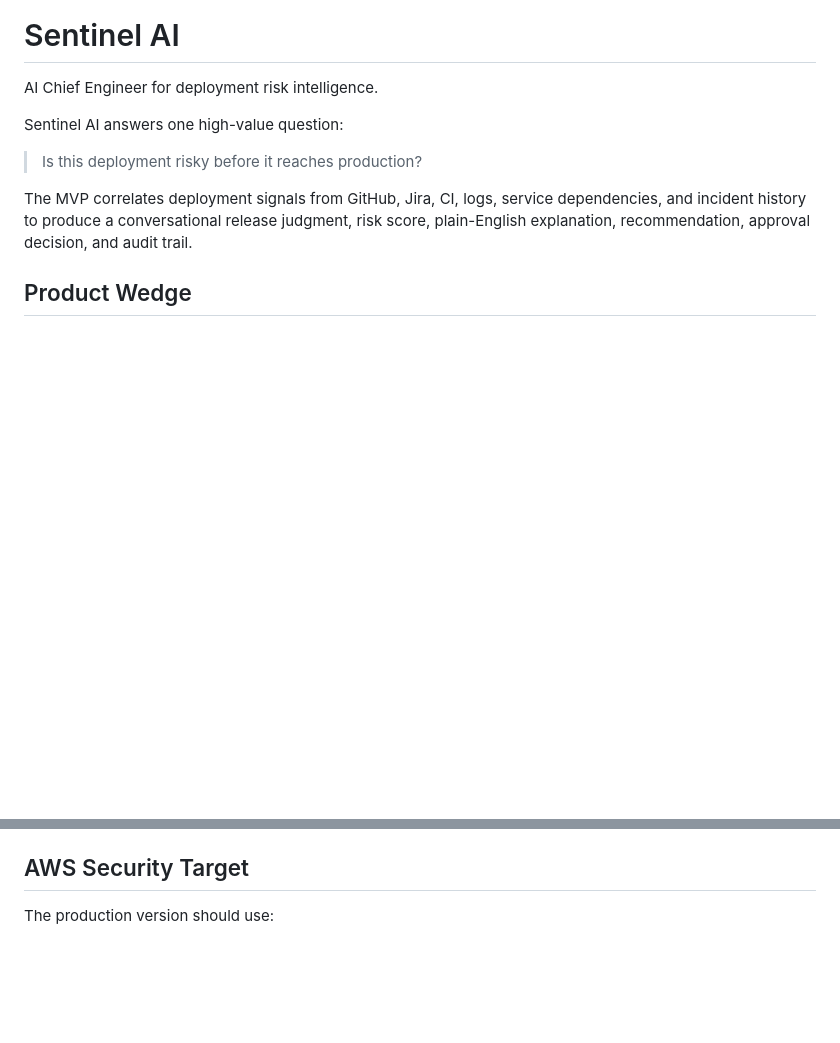
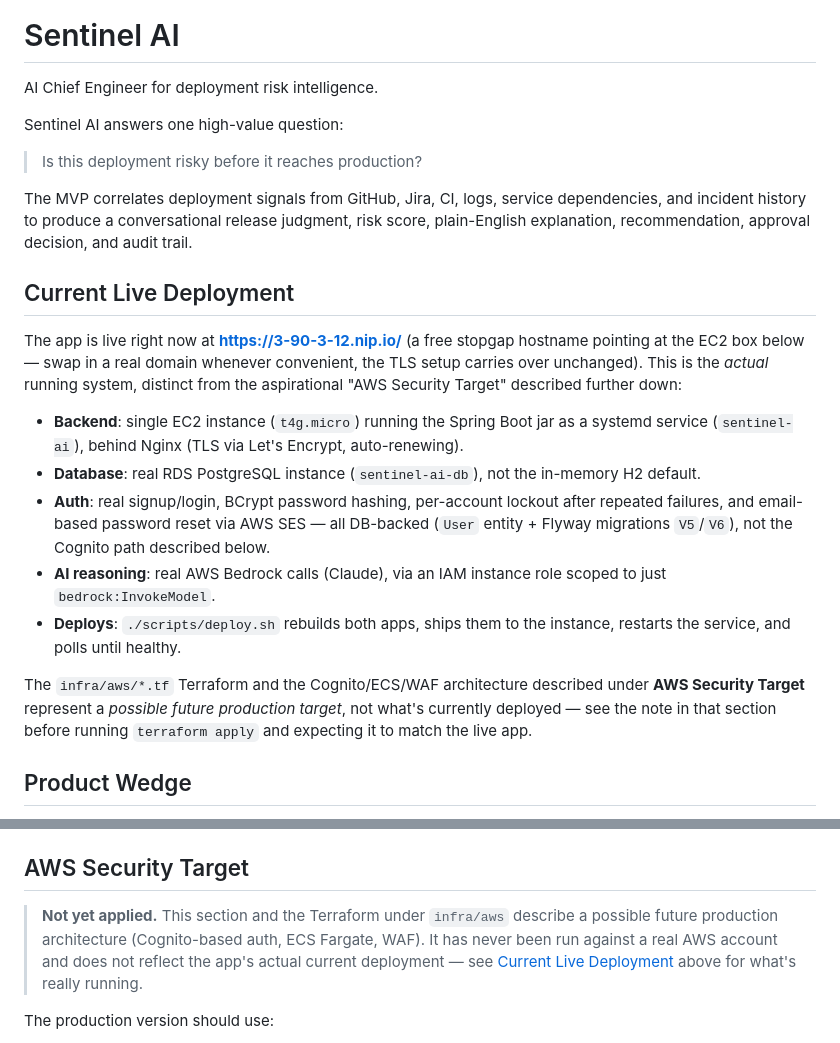
Before and after one commit to balajibuuaga-cmd/sentinel-ai, a Markdown page: README.md, 2 parts joined by grey strips. Drawn GitHub-style; blank space fills up the shorter version.

Commit message:
Document the real live deployment vs. the aspirational Terraform/ECS target
The README described only the future Cognito/ECS/WAF architecture, with no
mention of the actual EC2+RDS deployment that's live today. Adds a clear
"what's really running" section and marks infra/aws as not-yet-applied so
neither doc is mistaken for describing the other.

```diff
--- a/README.md
+++ b/README.md
@@ -7,6 +7,18 @@ Sentinel AI answers one high-value question:
 > Is this deployment risky before it reaches production?
 
 The MVP correlates deployment signals from GitHub, Jira, CI, logs, service dependencies, and incident history to produce a conversational release judgment, risk score, plain-English explanation, recommendation, approval decision, and audit trail.
+
+## Current Live Deployment
+
+The app is live right now at **https://3-90-3-12.nip.io/** (a free stopgap hostname pointing at the EC2 box below — swap in a real domain whenever convenient, the TLS setup carries over unchanged). This is the *actual* running system, distinct from the aspirational "AWS Security Target" described further down:
+
+- **Backend**: single EC2 instance (`t4g.micro`) running the Spring Boot jar as a systemd service (`sentinel-ai`), behind Nginx (TLS via Let's Encrypt, auto-renewing).
+- **Database**: real RDS PostgreSQL instance (`sentinel-ai-db`), not the in-memory H2 default.
+- **Auth**: real signup/login, BCrypt password hashing, per-account lockout after repeated failures, and email-based password reset via AWS SES — all DB-backed (`User` entity + Flyway migrations `V5`/`V6`), not the Cognito path described below.
+- **AI reasoning**: real AWS Bedrock calls (Claude), via an IAM instance role scoped to just `bedrock:InvokeModel`.
+- **Deploys**: `./scripts/deploy.sh` rebuilds both apps, ships them to the instance, restarts the service, and polls until healthy.
+
+The `infra/aws/*.tf` Terraform and the Cognito/ECS/WAF architecture described under **AWS Security Target** represent a *possible future production target*, not what's currently deployed — see the note in that section before running `terraform apply` and expecting it to match the live app.
 
 ## Product Wedge
 
@@ -326,6 +338,8 @@ The scoring engine stays deterministic, while explanation, recommendation, execu
 
 ## AWS Security Target
 
+> **Not yet applied.** This section and the Terraform under `infra/aws` describe a possible future production architecture (Cognito-based auth, ECS Fargate, WAF). It has never been run against a real AWS account and does not reflect the app's actual current deployment — see [Current Live Deployment](#current-live-deployment) above for what's really running.
+
 The production version should use:
 
 - Amazon Cognito for customer authentication and RS256 JWT validation
```
Also changed, not shown: infra/aws/README.md (+2 -0 lines).
